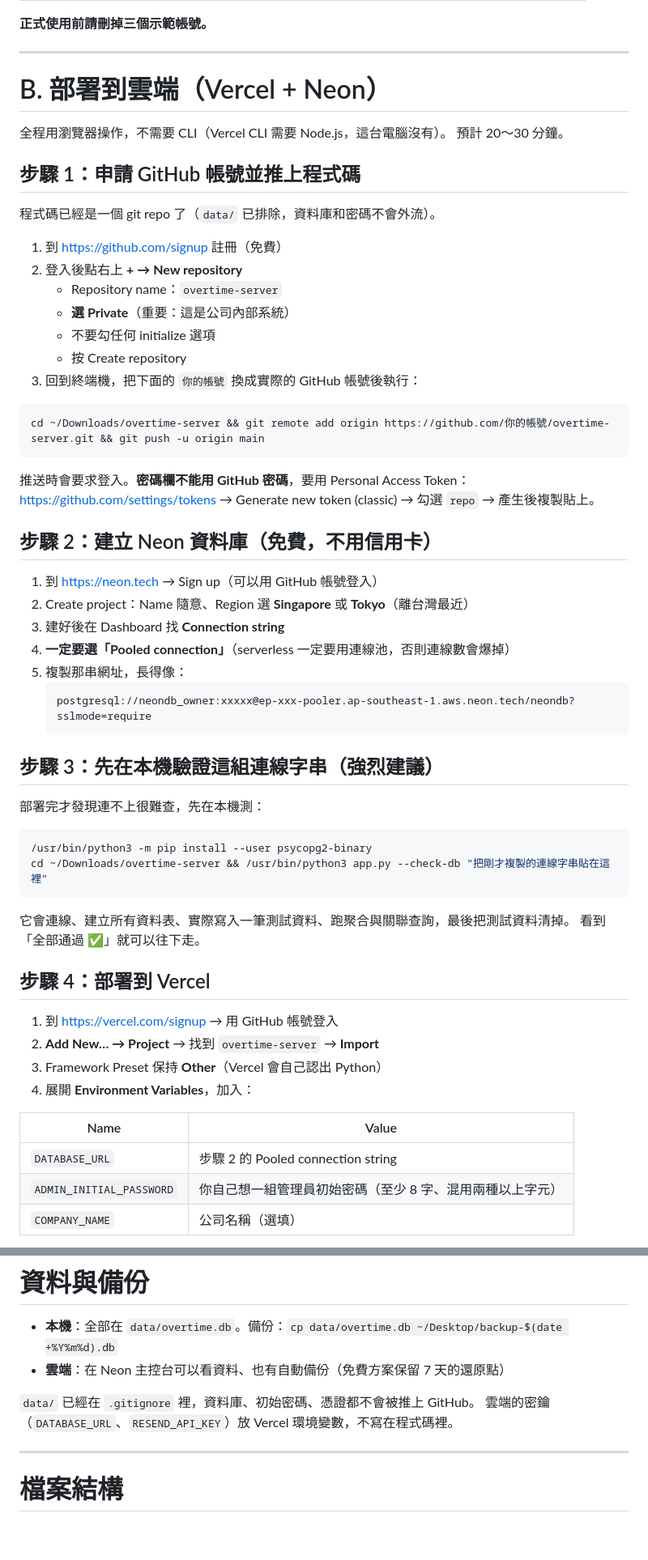
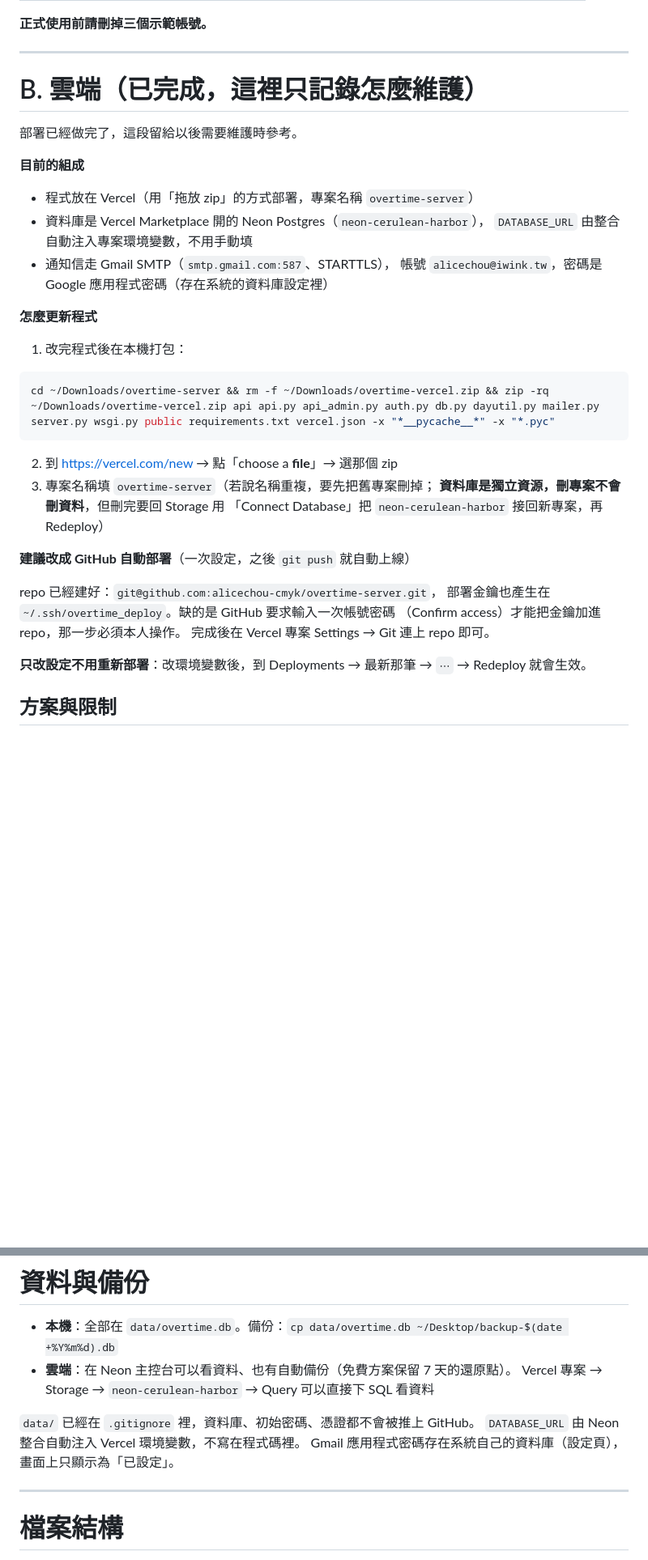
Before and after one commit to alicechou-cmyk/overtime-server, a Markdown page: README.md, 2 parts joined by grey strips. Shown at 81% size. Rendered like a GitHub page; blank space fills up the shorter version.

Commit message:
清理說明文件中已過時的內容
移除已完成的部署步驟教學與 Resend 建議（實際採用 Gmail SMTP），
修正「Hobby 禁止商業用途」的警語（社團非商業使用適用），
補上維護方式：如何重新打包上傳、如何接回資料庫、建議改用 GitHub 自動部署。

Co-Authored-By: Claude Opus 5 <noreply@anthropic.com>

````diff
--- a/README.md
+++ b/README.md
@@ -96,63 +96,39 @@ cd ~/Downloads/overtime-server && /usr/bin/python3 app.py
 
 ---
 
-# B. 部署到雲端（Vercel + Neon）
+# B. 雲端（已完成，這裡只記錄怎麼維護）
 
-全程用瀏覽器操作，不需要 CLI（Vercel CLI 需要 Node.js，這台電腦沒有）。
-預計 20～30 分鐘。
+部署已經做完了，這段留給以後需要維護時參考。
 
-## 步驟 1：申請 GitHub 帳號並推上程式碼
+**目前的組成**
 
-程式碼已經是一個 git repo 了（`data/` 已排除，資料庫和密碼不會外流）。
+- 程式放在 Vercel（用「拖放 zip」的方式部署，專案名稱 `overtime-server`）
+- 資料庫是 Vercel Marketplace 開的 Neon Postgres（`neon-cerulean-harbor`），
+  `DATABASE_URL` 由整合自動注入專案環境變數，不用手動填
+- 通知信走 Gmail SMTP（`smtp.gmail.com:587`、STARTTLS），
+  帳號 `alicechou@iwink.tw`，密碼是 Google 應用程式密碼（存在系統的資料庫設定裡）
 
-1. 到 <https://github.com/signup> 註冊（免費）
-2. 登入後點右上 **+ → New repository**
-   - Repository name：`overtime-server`
-   - **選 Private**（重要：這是公司內部系統）
-   - 不要勾任何 initialize 選項
-   - 按 Create repository
-3. 回到終端機，把下面的 `你的帳號` 換成實際的 GitHub 帳號後執行：
+**怎麼更新程式**
+
+1. 改完程式後在本機打包：
 
 ```bash
-cd ~/Downloads/overtime-server && git remote add origin https://github.com/你的帳號/overtime-server.git && git push -u origin main
+cd ~/Downloads/overtime-server && rm -f ~/Downloads/overtime-vercel.zip && zip -rq ~/Downloads/overtime-vercel.zip api api.py api_admin.py auth.py db.py dayutil.py mailer.py server.py wsgi.py public requirements.txt vercel.json -x "*__pycache__*" -x "*.pyc"
 ```
 
-推送時會要求登入。**密碼欄不能用 GitHub 密碼**，要用 Personal Access Token：
-<https://github.com/settings/tokens> → Generate new token (classic) → 勾選 `repo` → 產生後複製貼上。
+2. 到 <https://vercel.com/new> → 點「choose a **file**」→ 選那個 zip
+3. 專案名稱填 `overtime-server`（若說名稱重複，要先把舊專案刪掉；
+   **資料庫是獨立資源，刪專案不會刪資料**，但刪完要回 Storage 用
+   「Connect Database」把 `neon-cerulean-harbor` 接回新專案，再 Redeploy）
 
-## 步驟 2：建立 Neon 資料庫（免費，不用信用卡）
+**建議改成 GitHub 自動部署**（一次設定，之後 `git push` 就自動上線）
 
-1. 到 <https://neon.tech> → Sign up（可以用 GitHub 帳號登入）
-2. Create project：Name 隨意、Region 選 **Singapore** 或 **Tokyo**（離台灣最近）
-3. 建好後在 Dashboard 找 **Connection string**
-4. **一定要選「Pooled connection」**（serverless 一定要用連線池，否則連線數會爆掉）
-5. 複製那串網址，長得像：
-   ```
-   postgresql://neondb_owner:xxxxx@ep-xxx-pooler.ap-southeast-1.aws.neon.tech/neondb?sslmode=require
-   ```
+repo 已經建好：`git@github.com:alicechou-cmyk/overtime-server.git`，
+部署金鑰也產生在 `~/.ssh/overtime_deploy`。缺的是 GitHub 要求輸入一次帳號密碼
+（Confirm access）才能把金鑰加進 repo，那一步必須本人操作。
+完成後在 Vercel 專案 Settings → Git 連上 repo 即可。
 
-## 步驟 3：先在本機驗證這組連線字串（強烈建議）
+**只改設定不用重新部署**：改環境變數後，到 Deployments → 最新那筆 → `⋯` → Redeploy 就會生效。
 
-部署完才發現連不上很難查，先在本機測：
+## 方案與限制
 
-```bash
-/usr/bin/python3 -m pip install --user psycopg2-binary
-cd ~/Downloads/overtime-server && /usr/bin/python3 app.py --check-db "把剛才複製的連線字串貼在這裡"
-```
-
-它會連線、建立所有資料表、實際寫入一筆測試資料、跑聚合與關聯查詢，最後把測試資料清掉。
-看到「全部通過 ✅」就可以往下走。
-
-## 步驟 4：部署到 Vercel
-
-1. 到 <https://vercel.com/signup> → 用 GitHub 帳號登入
-2. **Add New… → Project** → 找到 `overtime-server` → **Import**
-3. Framework Preset 保持 **Other**（Vercel 會自己認出 Python）
-4. 展開 **Environment Variables**，加入：
-
-| Name | Value |
-|---|---|
-| `DATABASE_URL` | 步驟 2 的 Pooled connection string |
-| `ADMIN_INITIAL_PASSWORD` | 你自己想一組管理員初始密碼（至少 8 字、混用兩種以上字元） |
-| `COMPANY_NAME` | 公司名稱（選填） |
-
@@ -263,10 +215,12 @@ systemextensionsctl list | grep -i filter             # 企業安全軟體會擋
 # 資料與備份
 
 - **本機**：全部在 `data/overtime.db`。備份：`cp data/overtime.db ~/Desktop/backup-$(date +%Y%m%d).db`
-- **雲端**：在 Neon 主控台可以看資料、也有自動備份（免費方案保留 7 天的還原點）
+- **雲端**：在 Neon 主控台可以看資料、也有自動備份（免費方案保留 7 天的還原點）。
+  Vercel 專案 → Storage → `neon-cerulean-harbor` → Query 可以直接下 SQL 看資料
 
 `data/` 已經在 `.gitignore` 裡，資料庫、初始密碼、憑證都不會被推上 GitHub。
-雲端的密鑰（`DATABASE_URL`、`RESEND_API_KEY`）放 Vercel 環境變數，不寫在程式碼裡。
+`DATABASE_URL` 由 Neon 整合自動注入 Vercel 環境變數，不寫在程式碼裡。
+Gmail 應用程式密碼存在系統自己的資料庫（設定頁），畫面上只顯示為「已設定」。
 
 ---
 
````
Also changed, not shown: other parts of README.md (+5 -29 lines).
